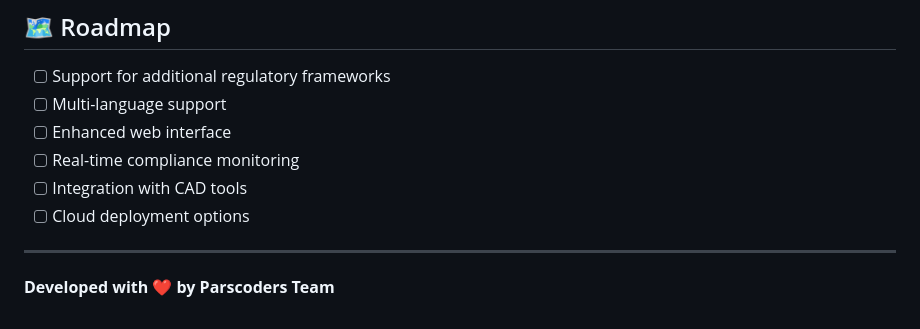
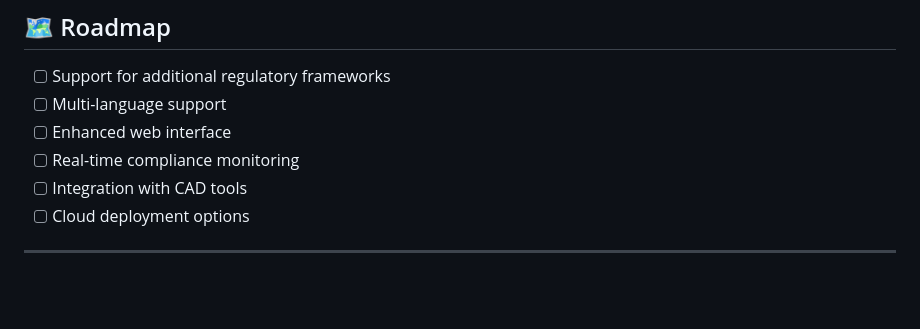
Before and after one commit to amirrezakhosravi-1999/ComplianceCore_test, a Markdown page: README_EN.md, the part around the change. Rendered like a GitHub page; blank space fills up the shorter version.

```diff
--- a/README_EN.md
+++ b/README_EN.md
@@ -211,5 +211,3 @@ For questions or support:
 - [ ] Cloud deployment options
 
 ---
-
-**Developed with ❤️ by Parscoders Team**
```
